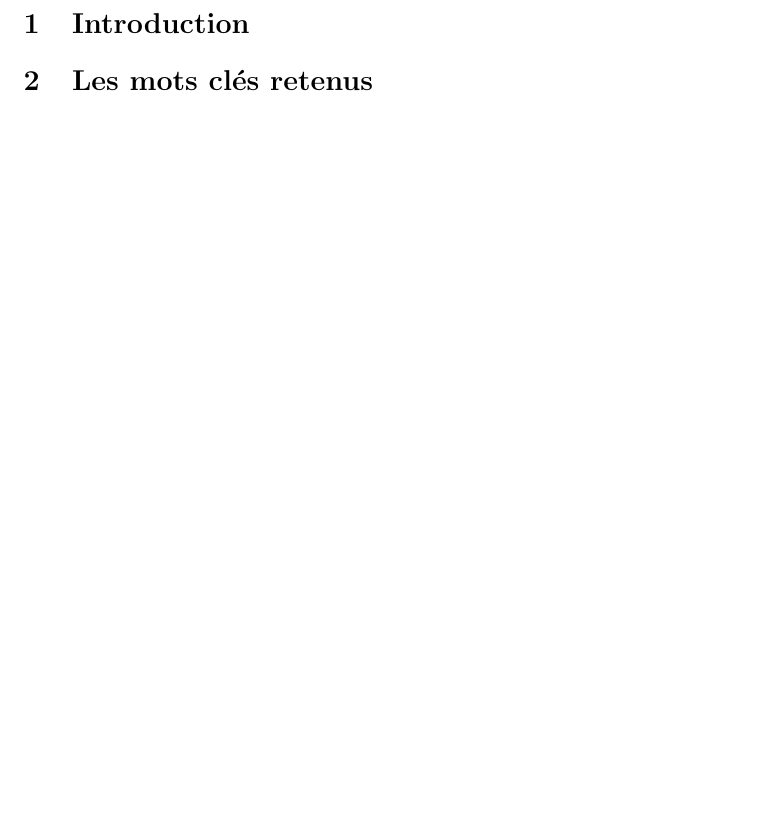
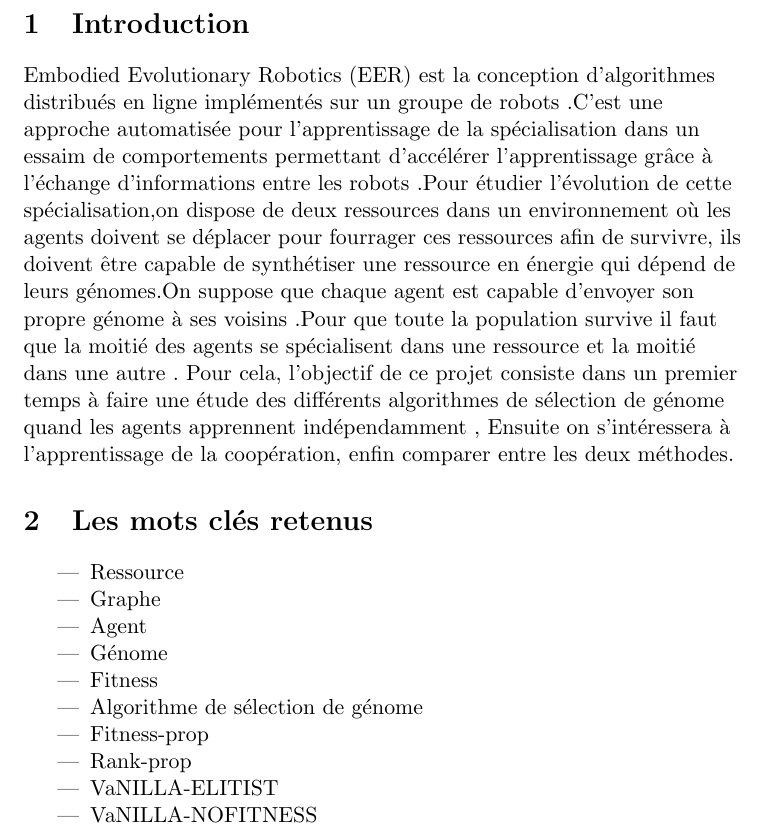
Before and after one commit to RosaAmk/P-Androide, a LaTeX document (carnet de bord/carnet-de-bord.tex): part of page 3 of 3 before the commit and part of page 3 of 4 after it, cut so that both start at the same text, the shorter picture padded with empty space. Compiled offline with pdfLaTeX.

Commit message:
carnet_de_bord

```diff
--- a/carnet de bord/carnet-de-bord.tex
+++ b/carnet de bord/carnet-de-bord.tex
@@ -30,8 +30,14 @@ Nicolas Bredeche \\[0.4cm]
 
 \begin{flushleft}
 \section{Introduction}
+ Embodied Evolutionary Robotics (EER) est la conception d’algorithmes distribués en ligne implémentés  sur un groupe de robots .C’est une approche automatisée pour l’apprentissage de la spécialisation dans un essaim de comportements permettant d'accélérer l’apprentissage grâce à l’échange d’informations entre les robots  .Pour étudier l'évolution  de cette spécialisation,on dispose de deux ressources dans un environnement où les agents doivent se déplacer pour fourrager ces ressources afin de survivre, ils doivent être capable de synthétiser une  ressource en énergie qui dépend de  leurs génomes.On suppose que chaque agent est capable d’envoyer son propre génome à ses voisins .Pour que  toute la population survive il faut  que la moitié des agents se spécialisent dans une ressource et la moitié dans une autre .
+   Pour cela, l’objectif de ce projet consiste dans un premier temps à faire une étude des différents algorithmes de sélection de génome quand les agents apprennent indépendamment , Ensuite on s'intéressera  à l'apprentissage de la coopération, enfin comparer entre les deux méthodes.
 
 \section{Les mots clés retenus}
+
+ \begin{itemize} \item Ressource   \item Graphe  \item Agent\item Génome \item Fitness   \item Algorithme de sélection de génome  \item Fitness-prop \item Rank-prop  \item VaNILLA-ELITIST  \item VaNILLA-NOFITNESS
+  \end{itemize}
+\includegraphics[scale=0.4]{carte.png}
 
 \section{Descriptif de la recherche documentaire}
 
```
